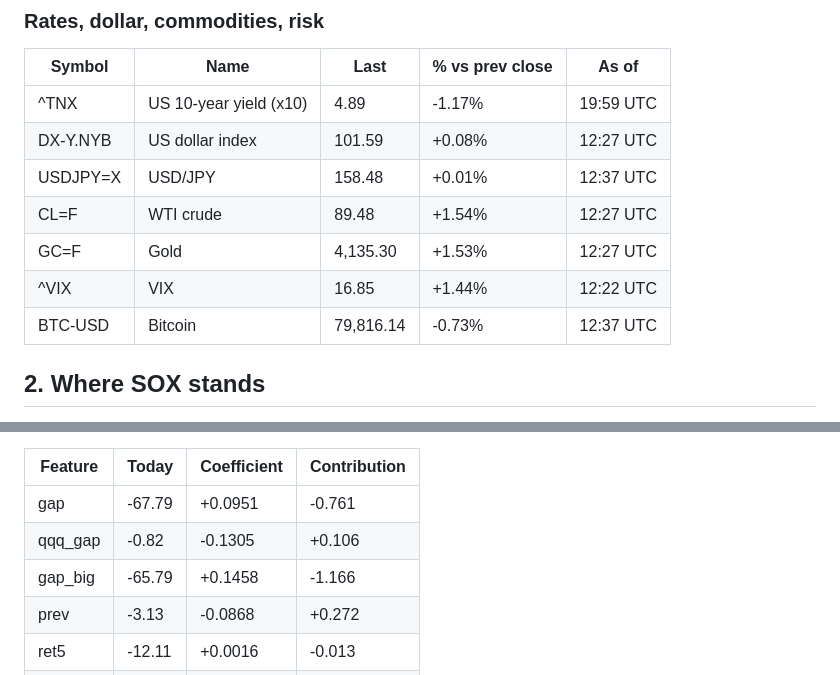
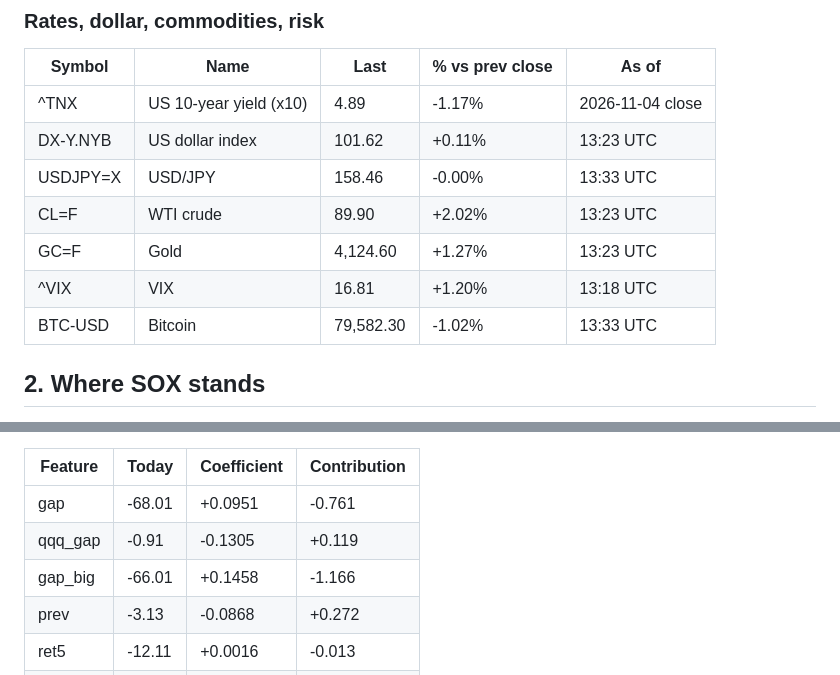
Before and after one commit to clintsun1977/daily-news, a Markdown page: data/sox-brief/2026-11-05.md, 2 parts joined by grey strips. GitHub-like rendering.

Commit message:
sox brief: 2026-11-05 08:33

```diff
--- a/data/sox-brief/2026-11-05.md
+++ b/data/sox-brief/2026-11-05.md
@@ -83,13 +83,13 @@ Generated 2026-11-05 12:36 UTC by GitHub Actions from Yahoo Finance. Quotes are
 
 | Symbol | Name | Last | % vs prev close | As of |
 |---|---|---|---|---|
-| ^TNX | US 10-year yield (x10) | 4.89 | -1.17% | 19:59 UTC |
-| DX-Y.NYB | US dollar index | 101.59 | +0.08% | 12:27 UTC |
-| USDJPY=X | USD/JPY | 158.48 | +0.01% | 12:37 UTC |
-| CL=F | WTI crude | 89.48 | +1.54% | 12:27 UTC |
-| GC=F | Gold | 4,135.30 | +1.53% | 12:27 UTC |
-| ^VIX | VIX | 16.85 | +1.44% | 12:22 UTC |
-| BTC-USD | Bitcoin | 79,816.14 | -0.73% | 12:37 UTC |
+| ^TNX | US 10-year yield (x10) | 4.89 | -1.17% | 2026-11-04 close |
+| DX-Y.NYB | US dollar index | 101.62 | +0.11% | 13:23 UTC |
+| USDJPY=X | USD/JPY | 158.46 | -0.00% | 13:33 UTC |
+| CL=F | WTI crude | 89.90 | +2.02% | 13:23 UTC |
+| GC=F | Gold | 4,124.60 | +1.27% | 13:23 UTC |
+| ^VIX | VIX | 16.81 | +1.20% | 13:18 UTC |
+| BTC-USD | Bitcoin | 79,582.30 | -1.02% | 13:33 UTC |
 
 ## 2. Where SOX stands
 
@@ -155,9 +155,9 @@ Beat "no move after the open" in 3 of 8 years; direction right 53% of 1343 signa
 
 | Feature | Today | Coefficient | Contribution |
 |---|---|---|---|
-| gap | -67.79 | +0.0951 | -0.761 |
-| qqq_gap | -0.82 | -0.1305 | +0.106 |
-| gap_big | -65.79 | +0.1458 | -1.166 |
+| gap | -68.01 | +0.0951 | -0.761 |
+| qqq_gap | -0.91 | -0.1305 | +0.119 |
+| gap_big | -66.01 | +0.1458 | -1.166 |
 | prev | -3.13 | -0.0868 | +0.272 |
 | ret5 | -12.11 | +0.0016 | -0.013 |
 | dist20 | -9.65 | -0.0001 | +0.000 |
```
Also changed, not shown: other parts of data/sox-brief/2026-11-05.md (+37 -37 lines).
